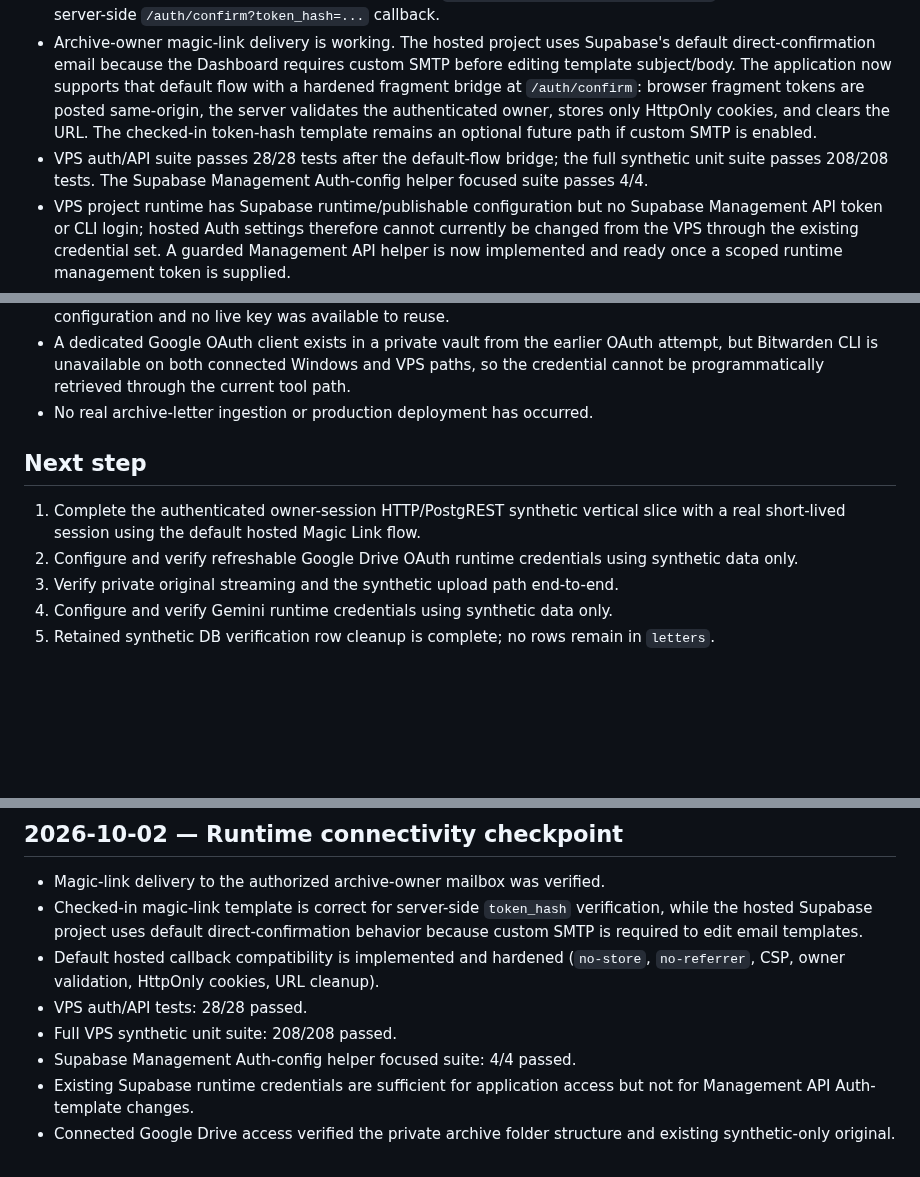
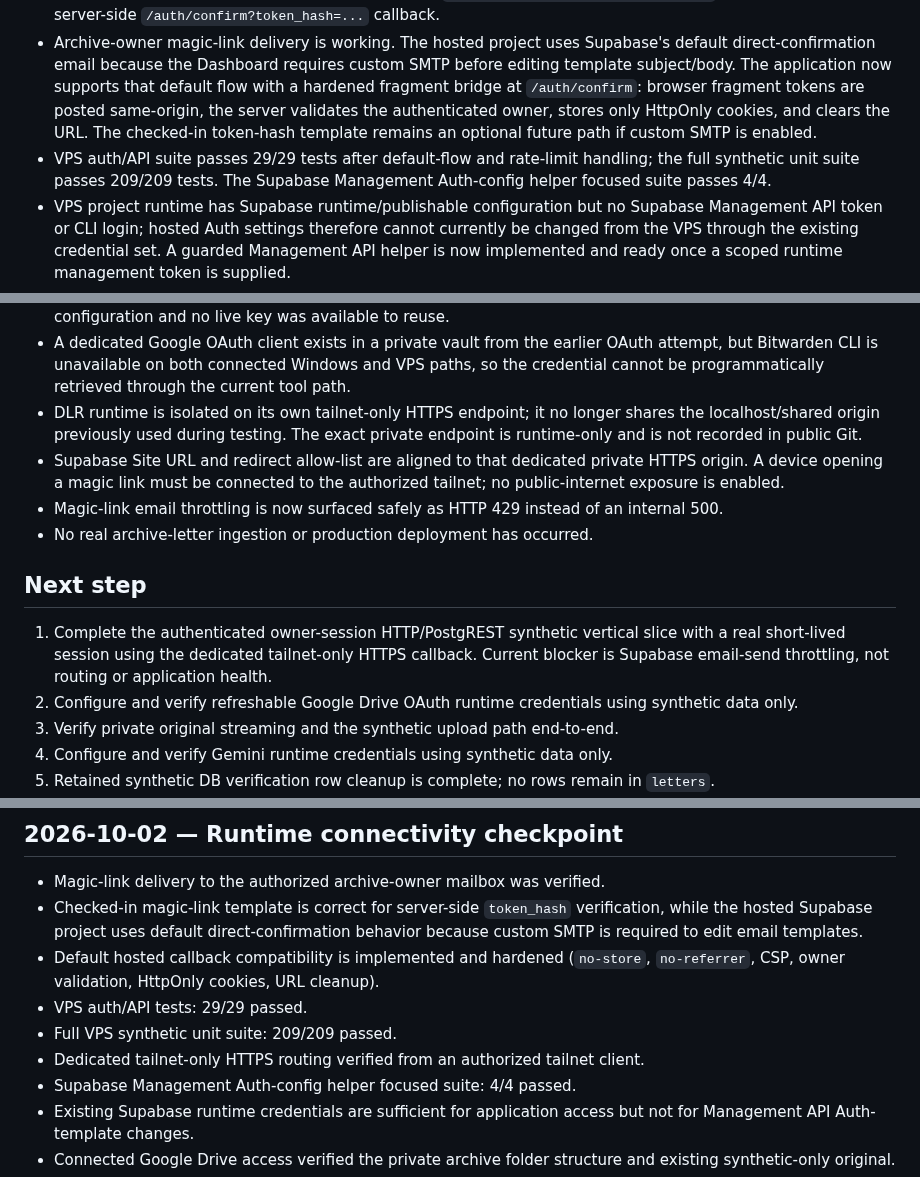
Before and after one commit to zzpsah/digital-letter-registry, a Markdown page: .ai/CURRENT-STATE.md, 3 parts joined by grey strips. Drawn GitHub-style; blank space fills up the shorter version.

Commit message:
docs: record isolated tailnet runtime state

```diff
--- a/.ai/CURRENT-STATE.md
+++ b/.ai/CURRENT-STATE.md
@@ -11,7 +11,7 @@
 - That verification used simulated request JWT claims inside the database, not a real browser/PostgREST bearer session, so the real short-lived owner-session HTTP/PostgREST vertical slice remains pending.
 - Repository auth/template implementation is ready: `supabase/templates/magic-link.html` already targets the server-side `/auth/confirm?token_hash=...` callback.
 - Archive-owner magic-link delivery is working. The hosted project uses Supabase's default direct-confirmation email because the Dashboard requires custom SMTP before editing template subject/body. The application now supports that default flow with a hardened fragment bridge at `/auth/confirm`: browser fragment tokens are posted same-origin, the server validates the authenticated owner, stores only HttpOnly cookies, and clears the URL. The checked-in token-hash template remains an optional future path if custom SMTP is enabled.
-- VPS auth/API suite passes 28/28 tests after the default-flow bridge; the full synthetic unit suite passes 208/208 tests. The Supabase Management Auth-config helper focused suite passes 4/4.
+- VPS auth/API suite passes 29/29 tests after default-flow and rate-limit handling; the full synthetic unit suite passes 209/209 tests. The Supabase Management Auth-config helper focused suite passes 4/4.
 - VPS project runtime has Supabase runtime/publishable configuration but no Supabase Management API token or CLI login; hosted Auth settings therefore cannot currently be changed from the VPS through the existing credential set. A guarded Management API helper is now implemented and ready once a scoped runtime management token is supplied.
 - The connected remote execution layer correctly blocked forwarding a one-time auth token into a VPS command. No bypass was used and no one-time token was persisted.
 - The retained synthetic RLS verification row was removed through a controlled exact-match cleanup; `letters` now contains zero rows.
@@ -25,11 +25,14 @@
 - Refreshable Drive OAuth/runtime wiring therefore remains pending.
 - Gemini runtime remains unconfigured; an apparent Hermes reference was only example/commented configuration and no live key was available to reuse.
 - A dedicated Google OAuth client exists in a private vault from the earlier OAuth attempt, but Bitwarden CLI is unavailable on both connected Windows and VPS paths, so the credential cannot be programmatically retrieved through the current tool path.
+- DLR runtime is isolated on its own tailnet-only HTTPS endpoint; it no longer shares the localhost/shared origin previously used during testing. The exact private endpoint is runtime-only and is not recorded in public Git.
+- Supabase Site URL and redirect allow-list are aligned to that dedicated private HTTPS origin. A device opening a magic link must be connected to the authorized tailnet; no public-internet exposure is enabled.
+- Magic-link email throttling is now surfaced safely as HTTP 429 instead of an internal 500.
 - No real archive-letter ingestion or production deployment has occurred.
 
 ## Next step
 
-1. Complete the authenticated owner-session HTTP/PostgREST synthetic vertical slice with a real short-lived session using the default hosted Magic Link flow.
+1. Complete the authenticated owner-session HTTP/PostgREST synthetic vertical slice with a real short-lived session using the dedicated tailnet-only HTTPS callback. Current blocker is Supabase email-send throttling, not routing or application health.
 2. Configure and verify refreshable Google Drive OAuth runtime credentials using synthetic data only.
 3. Verify private original streaming and the synthetic upload path end-to-end.
 4. Configure and verify Gemini runtime credentials using synthetic data only.
@@ -53,8 +56,9 @@ No real-letter ingestion, historical adoption, Drive rename, connector activatio
 - Magic-link delivery to the authorized archive-owner mailbox was verified.
 - Checked-in magic-link template is correct for server-side `token_hash` verification, while the hosted Supabase project uses default direct-confirmation behavior because custom SMTP is required to edit email templates.
 - Default hosted callback compatibility is implemented and hardened (`no-store`, `no-referrer`, CSP, owner validation, HttpOnly cookies, URL cleanup).
-- VPS auth/API tests: 28/28 passed.
-- Full VPS synthetic unit suite: 208/208 passed.
+- VPS auth/API tests: 29/29 passed.
+- Full VPS synthetic unit suite: 209/209 passed.
+- Dedicated tailnet-only HTTPS routing verified from an authorized tailnet client.
 - Supabase Management Auth-config helper focused suite: 4/4 passed.
 - Existing Supabase runtime credentials are sufficient for application access but not for Management API Auth-template changes.
 - Connected Google Drive access verified the private archive folder structure and existing synthetic-only original.
```
